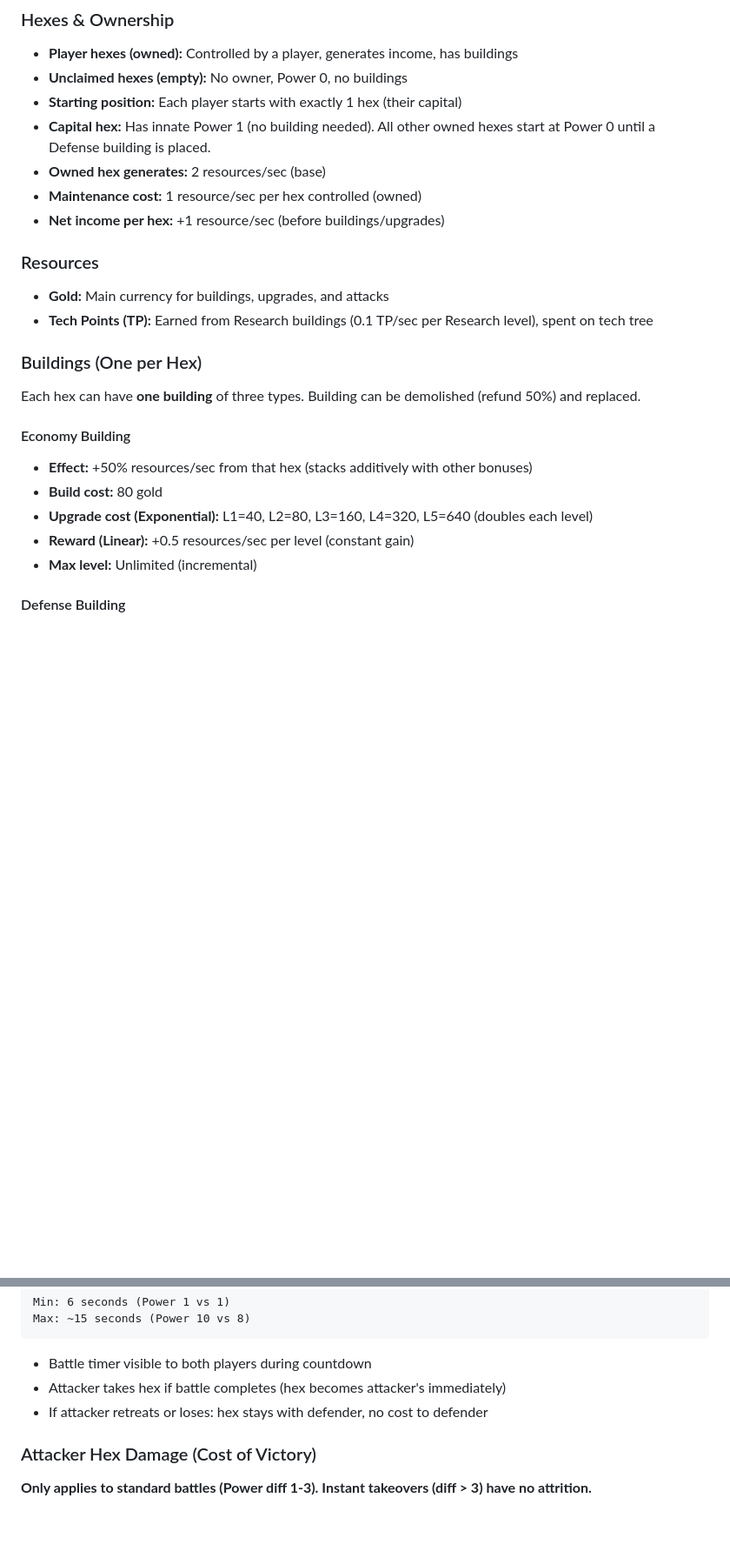
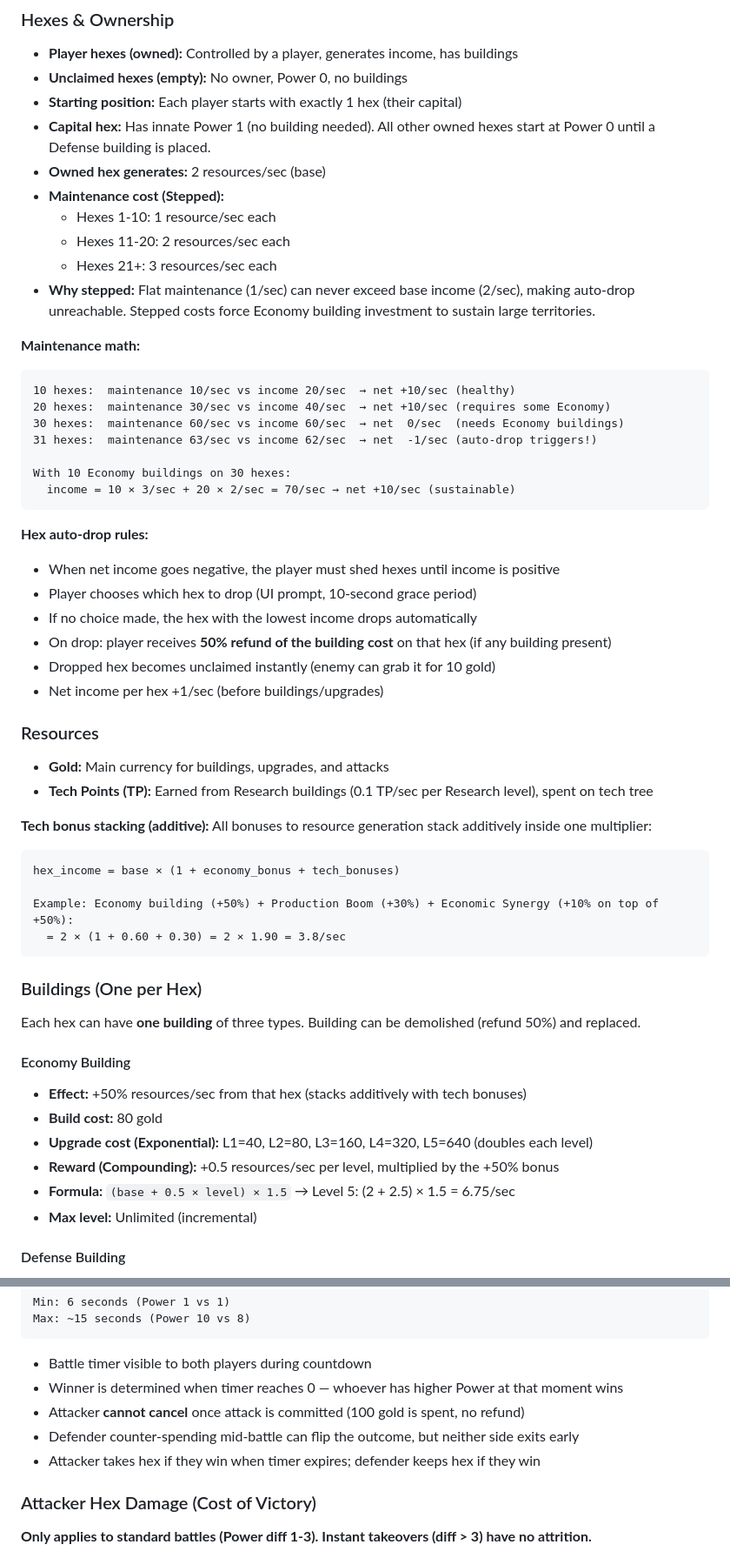
Before and after one commit to JPE-DBG/hexar, a Markdown page: CLAUDE.md, 2 parts joined by grey strips. Shown at 87% size. GitHub-like rendering; blank space fills up the shorter version.

Commit message:
medium issues definition

````diff
--- a/CLAUDE.md
+++ b/CLAUDE.md
@@ -34,23 +34,54 @@ Hexar is a fast-paced, real-time multiplayer hex strategy game inspired by Antiy
 - **Starting position:** Each player starts with exactly 1 hex (their capital)
 - **Capital hex:** Has innate Power 1 (no building needed). All other owned hexes start at Power 0 until a Defense building is placed.
 - **Owned hex generates:** 2 resources/sec (base)
-- **Maintenance cost:** 1 resource/sec per hex controlled (owned)
-- **Net income per hex:** +1 resource/sec (before buildings/upgrades)
+- **Maintenance cost (Stepped):**
+  - Hexes 1-10: 1 resource/sec each
+  - Hexes 11-20: 2 resources/sec each
+  - Hexes 21+: 3 resources/sec each
+- **Why stepped:** Flat maintenance (1/sec) can never exceed base income (2/sec), making auto-drop unreachable. Stepped costs force Economy building investment to sustain large territories.
+
+**Maintenance math:**
+```
+10 hexes:  maintenance 10/sec vs income 20/sec  → net +10/sec (healthy)
+20 hexes:  maintenance 30/sec vs income 40/sec  → net +10/sec (requires some Economy)
+30 hexes:  maintenance 60/sec vs income 60/sec  → net  0/sec  (needs Economy buildings)
+31 hexes:  maintenance 63/sec vs income 62/sec  → net  -1/sec (auto-drop triggers!)
+
+With 10 Economy buildings on 30 hexes:
+  income = 10 × 3/sec + 20 × 2/sec = 70/sec → net +10/sec (sustainable)
+```
+
+**Hex auto-drop rules:**
+- When net income goes negative, the player must shed hexes until income is positive
+- Player chooses which hex to drop (UI prompt, 10-second grace period)
+- If no choice made, the hex with the lowest income drops automatically
+- On drop: player receives **50% refund of the building cost** on that hex (if any building present)
+- Dropped hex becomes unclaimed instantly (enemy can grab it for 10 gold)
+- Net income per hex +1/sec (before buildings/upgrades)
 
 ### Resources
 
 - **Gold:** Main currency for buildings, upgrades, and attacks
 - **Tech Points (TP):** Earned from Research buildings (0.1 TP/sec per Research level), spent on tech tree
 
+**Tech bonus stacking (additive):** All bonuses to resource generation stack additively inside one multiplier:
+```
+hex_income = base × (1 + economy_bonus + tech_bonuses)
+
+Example: Economy building (+50%) + Production Boom (+30%) + Economic Synergy (+10% on top of +50%):
+  = 2 × (1 + 0.60 + 0.30) = 2 × 1.90 = 3.8/sec
+```
+
 ### Buildings (One per Hex)
 
 Each hex can have **one building** of three types. Building can be demolished (refund 50%) and replaced.
 
 #### Economy Building
-- **Effect:** +50% resources/sec from that hex (stacks additively with other bonuses)
+- **Effect:** +50% resources/sec from that hex (stacks additively with tech bonuses)
 - **Build cost:** 80 gold
 - **Upgrade cost (Exponential):** L1=40, L2=80, L3=160, L4=320, L5=640 (doubles each level)
-- **Reward (Linear):** +0.5 resources/sec per level (constant gain)
+- **Reward (Compounding):** +0.5 resources/sec per level, multiplied by the +50% bonus
+- **Formula:** `(base + 0.5 × level) × 1.5` → Level 5: (2 + 2.5) × 1.5 = 6.75/sec
 - **Max level:** Unlimited (incremental)
 
 #### Defense Building
@@ -101,8 +132,10 @@ Max: ~15 seconds (Power 10 vs 8)
 ```
 
 - Battle timer visible to both players during countdown
-- Attacker takes hex if battle completes (hex becomes attacker's immediately)
-- If attacker retreats or loses: hex stays with defender, no cost to defender
+- Winner is determined when timer reaches 0 — whoever has higher Power at that moment wins
+- Attacker **cannot cancel** once attack is committed (100 gold is spent, no refund)
+- Defender counter-spending mid-battle can flip the outcome, but neither side exits early
+- Attacker takes hex if they win when timer expires; defender keeps hex if they win
 
 ### Attacker Hex Damage (Cost of Victory)
 
````
Also changed, not shown: other parts of CLAUDE.md (+7 -3 lines).
